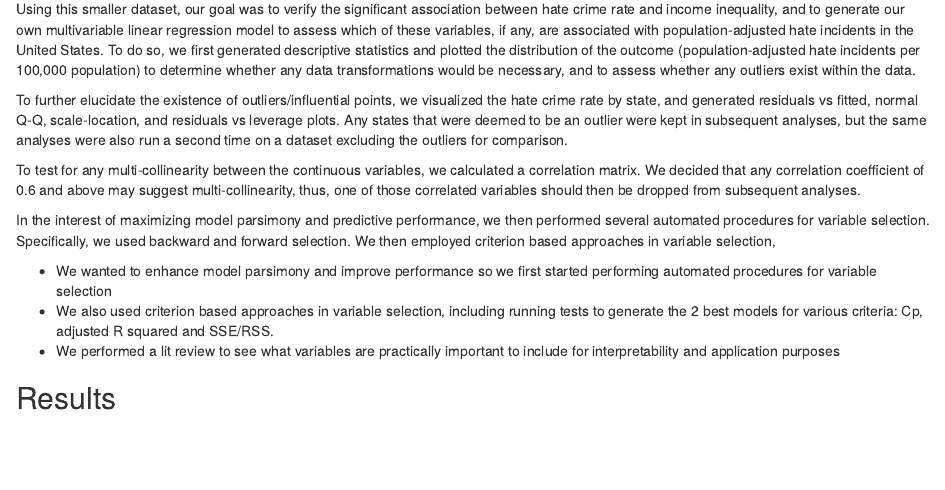
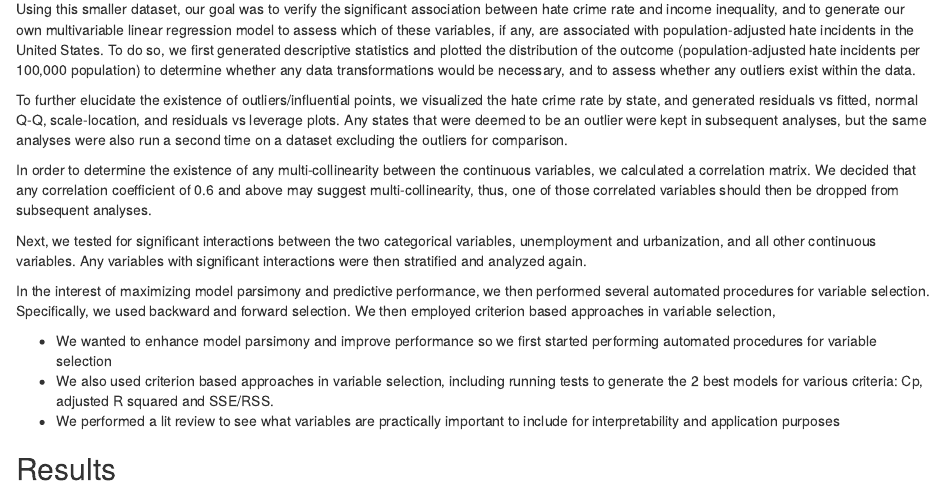
Before and after one commit to NICE8x/biostat_methods_project, an R Markdown document (project_report.Rmd): the page in a window 1100 px wide, from 770 px down. The pictures show the output file project_report.html that the author committed with the source, opened offline.

Commit message:
Added blurb about testing interactions in methods section

```diff
--- a/project_report.Rmd
+++ b/project_report.Rmd
@@ -50,7 +50,9 @@ Using this smaller dataset, our goal was to verify the significant association b
 
 To further elucidate the existence of outliers/influential points, we visualized the hate crime rate by state, and generated residuals vs fitted, normal Q-Q, scale-location, and residuals vs leverage plots. Any states that were deemed to be an outlier were kept in subsequent analyses, but the same analyses were also run a second time on a dataset excluding the outliers for comparison.
 
-To test for any multi-collinearity between the continuous variables, we calculated a correlation matrix. We decided that any correlation coefficient of 0.6 and above may suggest multi-collinearity, thus, one of those correlated variables should then be dropped from subsequent analyses.
+In order to determine the existence of any multi-collinearity between the continuous variables, we calculated a correlation matrix. We decided that any correlation coefficient of 0.6 and above may suggest multi-collinearity, thus, one of those correlated variables should then be dropped from subsequent analyses.
+
+Next, we tested for significant interactions between the two categorical variables, unemployment and urbanization, and all other continuous variables. Any variables with significant interactions were then stratified and analyzed again.
 
 In the interest of maximizing model parsimony and predictive performance, we then performed several automated procedures for variable selection. Specifically, we used backward and forward selection. We then employed criterion based approaches in variable selection,
 
```
Also changed, not shown: project_report.html.
